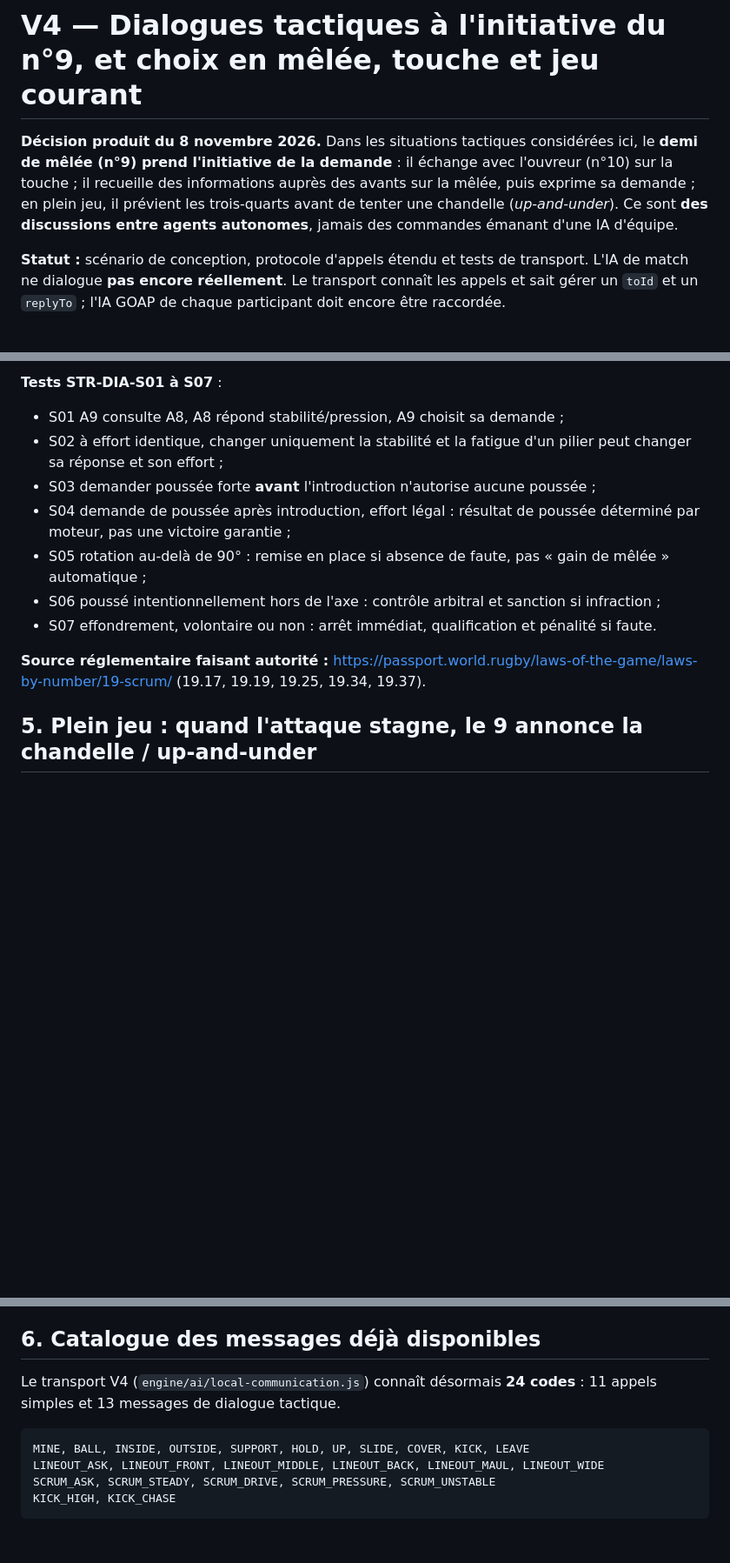
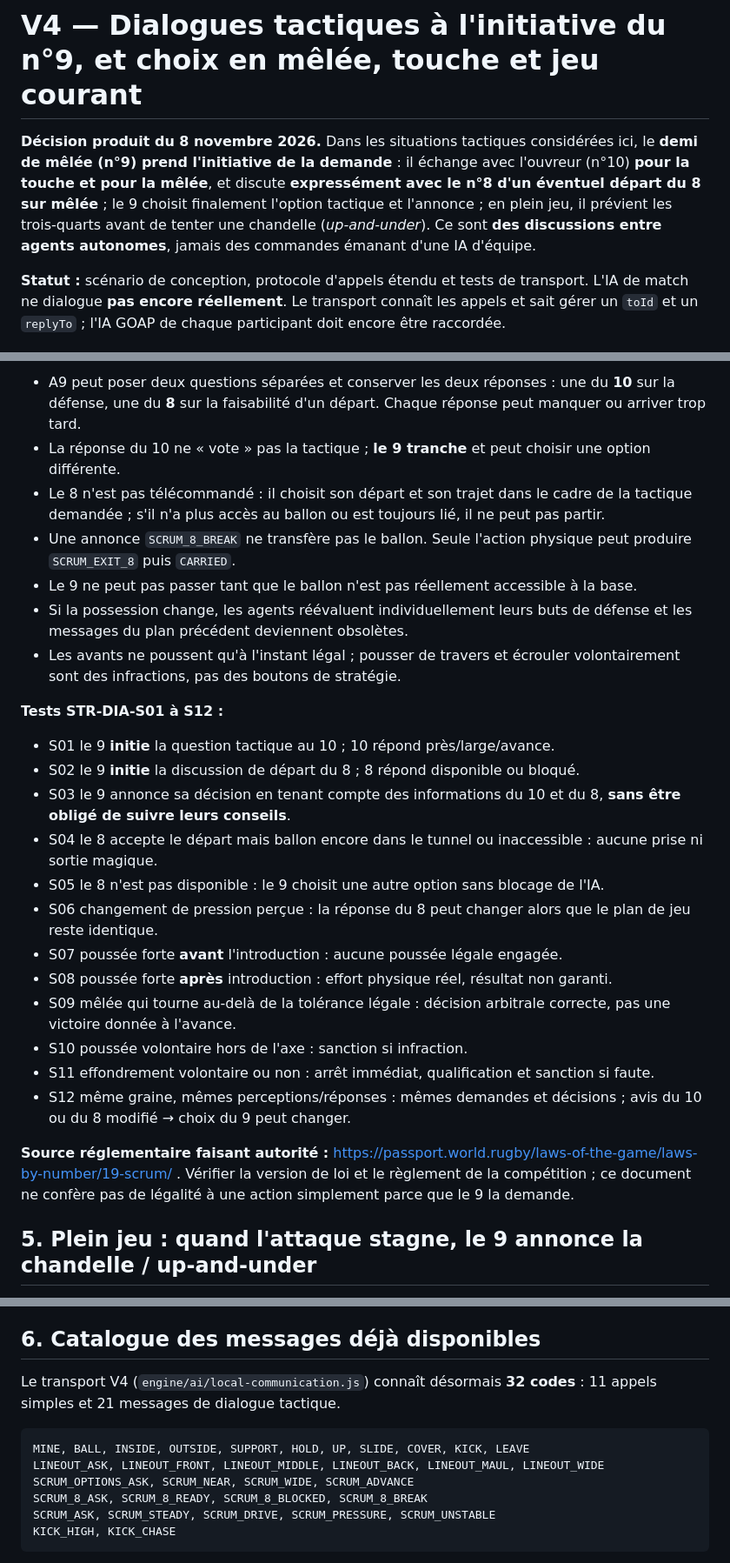
Before and after one commit to sebadiaz/Rugby.-Manager, a Markdown page: docs/SIMULATION_V4/10_DIALOGUES_TACTIQUES_DU_9.md, 3 parts joined by grey strips. Shown at 87% size. GitHub-like rendering; blank space fills up the shorter version.

````diff
--- a/docs/SIMULATION_V4/10_DIALOGUES_TACTIQUES_DU_9.md
+++ b/docs/SIMULATION_V4/10_DIALOGUES_TACTIQUES_DU_9.md
@@ -1,6 +1,6 @@
 # V4 — Dialogues tactiques à l'initiative du n°9, et choix en mêlée, touche et jeu courant
 
-**Décision produit du 8 novembre 2026.** Dans les situations tactiques considérées ici, le **demi de mêlée (n°9) prend l'initiative de la demande** : il échange avec l'ouvreur (n°10) sur la touche ; il recueille des informations auprès des avants sur la mêlée, puis exprime sa demande ; en plein jeu, il prévient les trois-quarts avant de tenter une chandelle (*up-and-under*). Ce sont **des discussions entre agents autonomes**, jamais des commandes émanant d'une IA d'équipe.
+**Décision produit du 8 novembre 2026.** Dans les situations tactiques considérées ici, le **demi de mêlée (n°9) prend l'initiative de la demande** : il échange avec l'ouvreur (n°10) **pour la touche et pour la mêlée**, et discute **expressément avec le n°8 d'un éventuel départ du 8 sur mêlée** ; le 9 choisit finalement l'option tactique et l'annonce ; en plein jeu, il prévient les trois-quarts avant de tenter une chandelle (*up-and-under*). Ce sont **des discussions entre agents autonomes**, jamais des commandes émanant d'une IA d'équipe.
 
 **Statut :** scénario de conception, protocole d'appels étendu et tests de transport. L'IA de match ne dialogue **pas encore réellement**. Le transport connaît les appels et sait gérer un `toId` et un `replyTo` ; l'IA GOAP de chaque participant doit encore être raccordée.
 
@@ -95,14 +107,28 @@ Le 9 peut observer la défense et écouter les avants, spécialement son 8 et le
 
-**Tests STR-DIA-S01 à S07** :
-- S01 A9 consulte A8, A8 répond stabilité/pression, A9 choisit sa demande ;
-- S02 à effort identique, changer uniquement la stabilité et la fatigue d'un pilier peut changer sa réponse et son effort ;
-- S03 demander poussée forte **avant** l'introduction n'autorise aucune poussée ;
-- S04 demande de poussée après introduction, effort légal : résultat de poussée déterminé par moteur, pas une victoire garantie ;
-- S05 rotation au-delà de 90° : remise en place si absence de faute, pas « gain de mêlée » automatique ;
-- S06 poussé intentionnellement hors de l'axe : contrôle arbitral et sanction si infraction ;
-- S07 effondrement, volontaire ou non : arrêt immédiat, qualification et pénalité si faute.
+- A9 peut poser deux questions séparées et conserver les deux réponses : une du **10** sur la défense, une du **8** sur la faisabilité d'un départ. Chaque réponse peut manquer ou arriver trop tard.
+- La réponse du 10 ne « vote » pas la tactique ; **le 9 tranche** et peut choisir une option différente.
+- Le 8 n'est pas télécommandé : il choisit son départ et son trajet dans le cadre de la tactique demandée ; s'il n'a plus accès au ballon ou est toujours lié, il ne peut pas partir.
+- Une annonce `SCRUM_8_BREAK` ne transfère pas le ballon. Seule l'action physique peut produire `SCRUM_EXIT_8` puis `CARRIED`.
+- Le 9 ne peut pas passer tant que le ballon n'est pas réellement accessible à la base.
+- Si la possession change, les agents réévaluent individuellement leurs buts de défense et les messages du plan précédent deviennent obsolètes.
+- Les avants ne poussent qu'à l'instant légal ; pousser de travers et écrouler volontairement sont des infractions, pas des boutons de stratégie.
 
-**Source réglementaire faisant autorité :** <https://passport.world.rugby/laws-of-the-game/laws-by-number/19-scrum/> (19.17, 19.19, 19.25, 19.34, 19.37).
+**Tests STR-DIA-S01 à S12 :**
+
+- S01 le 9 **initie** la question tactique au 10 ; 10 répond près/large/avance.
+- S02 le 9 **initie** la discussion de départ du 8 ; 8 répond disponible ou bloqué.
+- S03 le 9 annonce sa décision en tenant compte des informations du 10 et du 8, **sans être obligé de suivre leurs conseils**.
+- S04 le 8 accepte le départ mais ballon encore dans le tunnel ou inaccessible : aucune prise ni sortie magique.
+- S05 le 8 n'est pas disponible : le 9 choisit une autre option sans blocage de l'IA.
+- S06 changement de pression perçue : la réponse du 8 peut changer alors que le plan de jeu reste identique.
+- S07 poussée forte **avant** l'introduction : aucune poussée légale engagée.
+- S08 poussée forte **après** introduction : effort physique réel, résultat non garanti.
+- S09 mêlée qui tourne au-delà de la tolérance légale : décision arbitrale correcte, pas une victoire donnée à l'avance.
+- S10 poussée volontaire hors de l'axe : sanction si infraction.
+- S11 effondrement volontaire ou non : arrêt immédiat, qualification et sanction si faute.
+- S12 même graine, mêmes perceptions/réponses : mêmes demandes et décisions ; avis du 10 ou du 8 modifié → choix du 9 peut changer.
+
+**Source réglementaire faisant autorité :** https://passport.world.rugby/laws-of-the-game/laws-by-number/19-scrum/ . Vérifier la version de loi et le règlement de la compétition ; ce document ne confère pas de légalité à une action simplement parce que le 9 la demande.
 
 ## 5. Plein jeu : quand l'attaque stagne, le 9 annonce la **chandelle / up-and-under**
 
@@ -158,11 +184,13 @@ A9 observe : progression faible sur plusieurs phases
 
 ## 6. Catalogue des messages déjà disponibles
 
-Le transport V4 (`engine/ai/local-communication.js`) connaît désormais **24 codes** : 11 appels simples et 13 messages de dialogue tactique.
+Le transport V4 (`engine/ai/local-communication.js`) connaît désormais **32 codes** : 11 appels simples et 21 messages de dialogue tactique.
 
 ```text
 MINE, BALL, INSIDE, OUTSIDE, SUPPORT, HOLD, UP, SLIDE, COVER, KICK, LEAVE
 LINEOUT_ASK, LINEOUT_FRONT, LINEOUT_MIDDLE, LINEOUT_BACK, LINEOUT_MAUL, LINEOUT_WIDE
+SCRUM_OPTIONS_ASK, SCRUM_NEAR, SCRUM_WIDE, SCRUM_ADVANCE
+SCRUM_8_ASK, SCRUM_8_READY, SCRUM_8_BLOCKED, SCRUM_8_BREAK
 SCRUM_ASK, SCRUM_STEADY, SCRUM_DRIVE, SCRUM_PRESSURE, SCRUM_UNSTABLE
 KICK_HIGH, KICK_CHASE
 ```
````
Also changed, not shown: other parts of docs/SIMULATION_V4/10_DIALOGUES_TACTIQUES_DU_9.md (+29 -17 lines).
